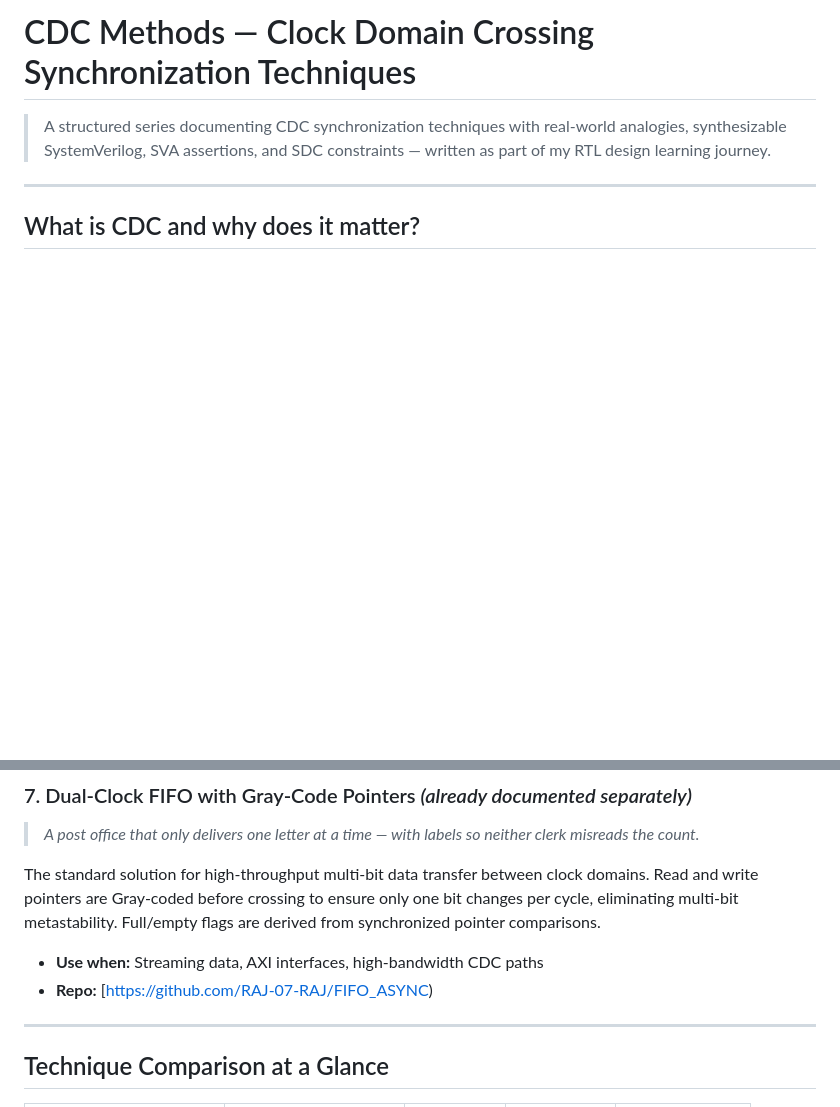
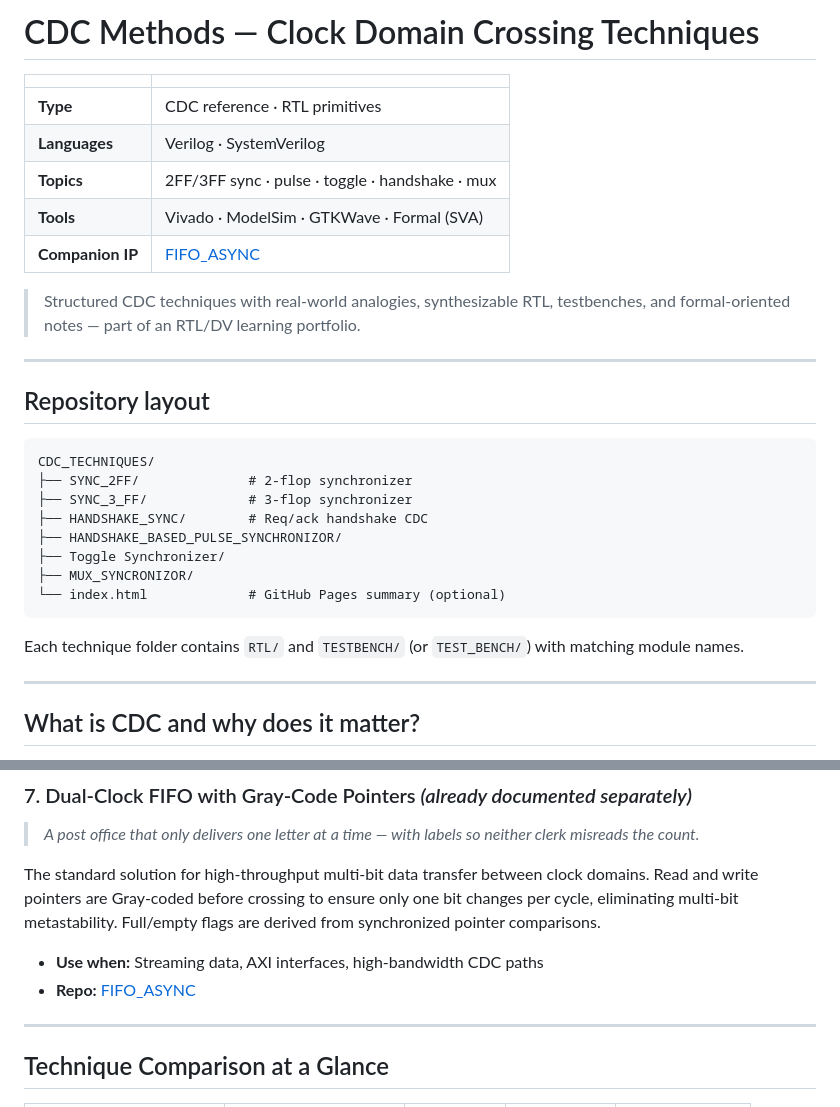
Before and after one commit to RAJ-07-RAJ/CDC_TECHNIQUES, a Markdown page: README.md, 2 parts joined by grey strips. Rendered like a GitHub page; blank space fills up the shorter version.

Commit message:
docs: recruiter-focused README and repo presentation for RTL/DV portfolio
Co-authored-by: Cursor <cursoragent@cursor.com>

````diff
--- a/README.md
+++ b/README.md
@@ -1,6 +1,31 @@
-# CDC Methods — Clock Domain Crossing Synchronization Techniques
+# CDC Methods — Clock Domain Crossing Techniques
 
-> A structured series documenting CDC synchronization techniques with real-world analogies, synthesizable SystemVerilog, SVA assertions, and SDC constraints — written as part of my RTL design learning journey.
+| | |
+|---|---|
+| **Type** | CDC reference · RTL primitives |
+| **Languages** | Verilog · SystemVerilog |
+| **Topics** | 2FF/3FF sync · pulse · toggle · handshake · mux |
+| **Tools** | Vivado · ModelSim · GTKWave · Formal (SVA) |
+| **Companion IP** | [FIFO_ASYNC](https://github.com/RAJ-07-RAJ/FIFO_ASYNC) |
+
+> Structured CDC techniques with real-world analogies, synthesizable RTL, testbenches, and formal-oriented notes — part of an RTL/DV learning portfolio.
+
+---
+
+## Repository layout
+
+```
+CDC_TECHNIQUES/
+├── SYNC_2FF/              # 2-flop synchronizer
+├── SYNC_3_FF/             # 3-flop synchronizer
+├── HANDSHAKE_SYNC/        # Req/ack handshake CDC
+├── HANDSHAKE_BASED_PULSE_SYNCHRONIZOR/
+├── Toggle Synchronizer/
+├── MUX_SYNCRONIZOR/
+└── index.html             # GitHub Pages summary (optional)
+```
+
+Each technique folder contains `RTL/` and `TESTBENCH/` (or `TEST_BENCH/`) with matching module names.
 
 ---
 
@@ -96,7 +121,7 @@ Used to safely switch between multiple clock domains or data sources. The select
 The standard solution for high-throughput multi-bit data transfer between clock domains. Read and write pointers are Gray-coded before crossing to ensure only one bit changes per cycle, eliminating multi-bit metastability. Full/empty flags are derived from synchronized pointer comparisons.
 
 - **Use when:** Streaming data, AXI interfaces, high-bandwidth CDC paths
-- **Repo:** [https://github.com/RAJ-07-RAJ/FIFO_ASYNC)
+- **Repo:** [FIFO_ASYNC](https://github.com/RAJ-07-RAJ/FIFO_ASYNC)
 
 ---
 
````
